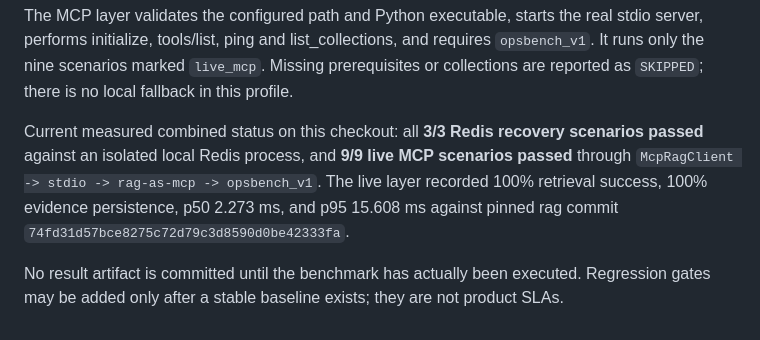
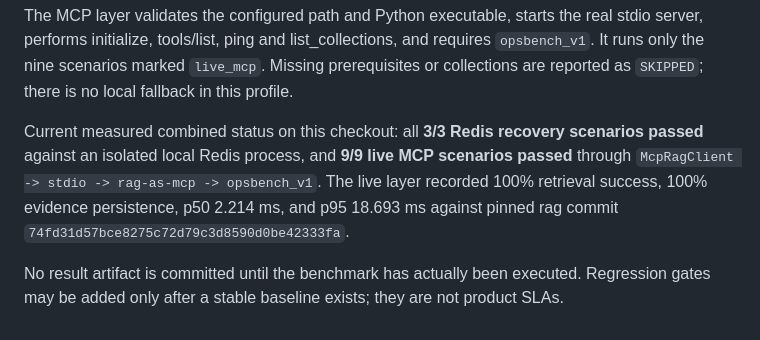
Before and after one commit to Whalefallg/incident-lifecycle-copilot, a Markdown page: benchmarks/incidentbench_v1/README.md, the part around the change. GitHub-like rendering.

```diff
--- a/benchmarks/incidentbench_v1/README.md
+++ b/benchmarks/incidentbench_v1/README.md
@@ -39,6 +39,6 @@ The Redis layer creates fresh repository and FSM objects for workers A and B, sh
 
 The MCP layer validates the configured path and Python executable, starts the real stdio server, performs initialize, tools/list, ping and list_collections, and requires `opsbench_v1`. It runs only the nine scenarios marked `live_mcp`. Missing prerequisites or collections are reported as `SKIPPED`; there is no local fallback in this profile.
 
-Current measured combined status on this checkout: all **3/3 Redis recovery scenarios passed** against an isolated local Redis process, and **9/9 live MCP scenarios passed** through `McpRagClient -> stdio -> rag-as-mcp -> opsbench_v1`. The live layer recorded 100% retrieval success, 100% evidence persistence, p50 2.273 ms, and p95 15.608 ms against pinned rag commit `74fd31d57bce8275c72d79c3d8590d0be42333fa`.
+Current measured combined status on this checkout: all **3/3 Redis recovery scenarios passed** against an isolated local Redis process, and **9/9 live MCP scenarios passed** through `McpRagClient -> stdio -> rag-as-mcp -> opsbench_v1`. The live layer recorded 100% retrieval success, 100% evidence persistence, p50 2.214 ms, and p95 18.693 ms against pinned rag commit `74fd31d57bce8275c72d79c3d8590d0be42333fa`.
 
 No result artifact is committed until the benchmark has actually been executed. Regression gates may be added only after a stable baseline exists; they are not product SLAs.
```
Also changed, not shown: README.md (+1 -1 lines).
